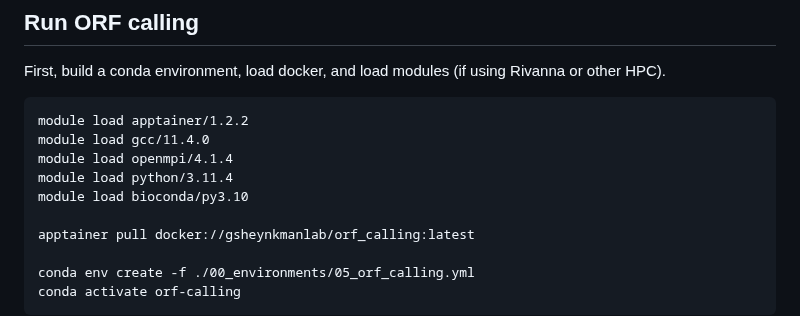
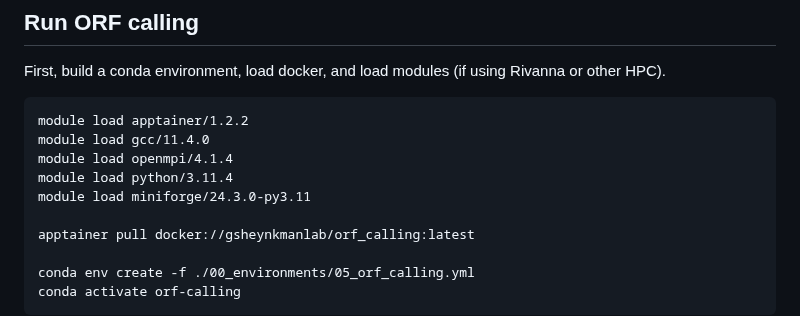
Before and after one commit to efwatts/LRP_Troubleshooting, a Markdown page: 05_orf_calling/README.md, the part around the change. Rendered like a GitHub page.

```diff
--- a/05_orf_calling/README.md
+++ b/05_orf_calling/README.md
@@ -35,7 +35,7 @@ module load apptainer/1.2.2
 module load gcc/11.4.0
 module load openmpi/4.1.4
 module load python/3.11.4
-module load bioconda/py3.10
+module load miniforge/24.3.0-py3.11
 
 apptainer pull docker://gsheynkmanlab/orf_calling:latest
 
```
